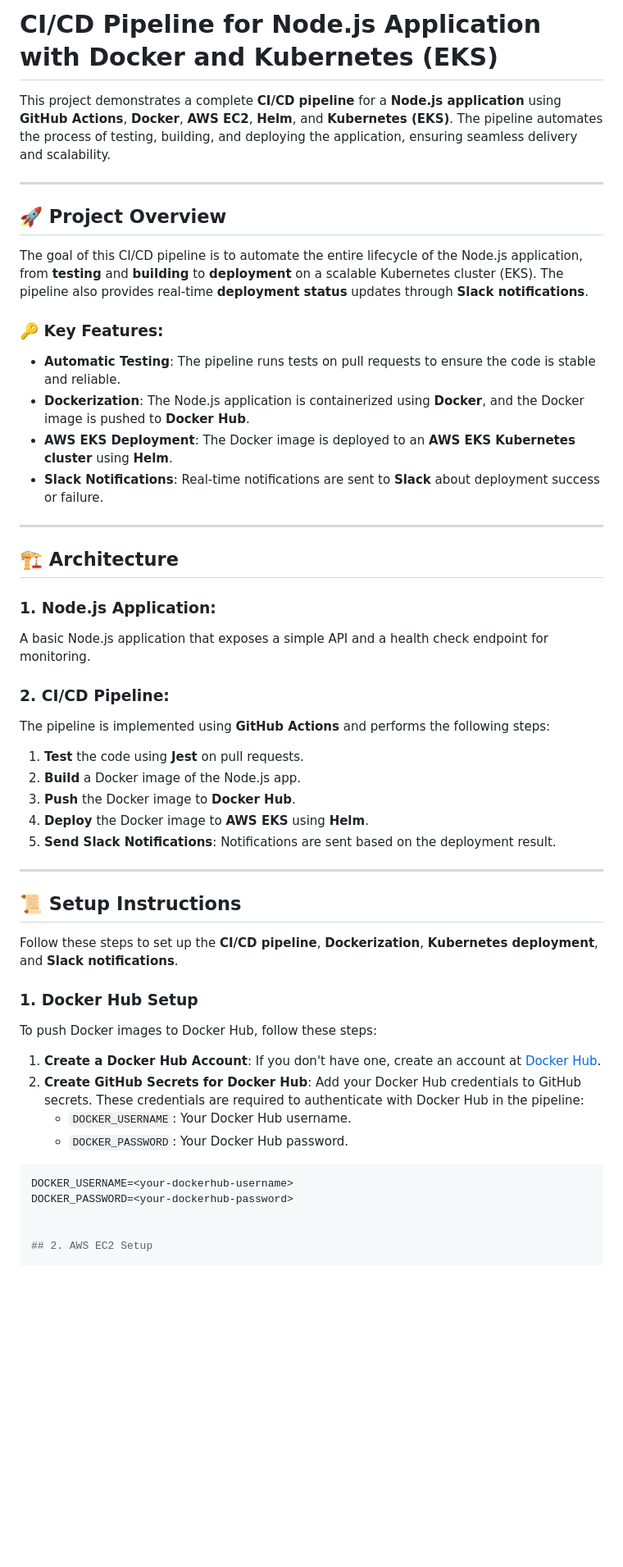
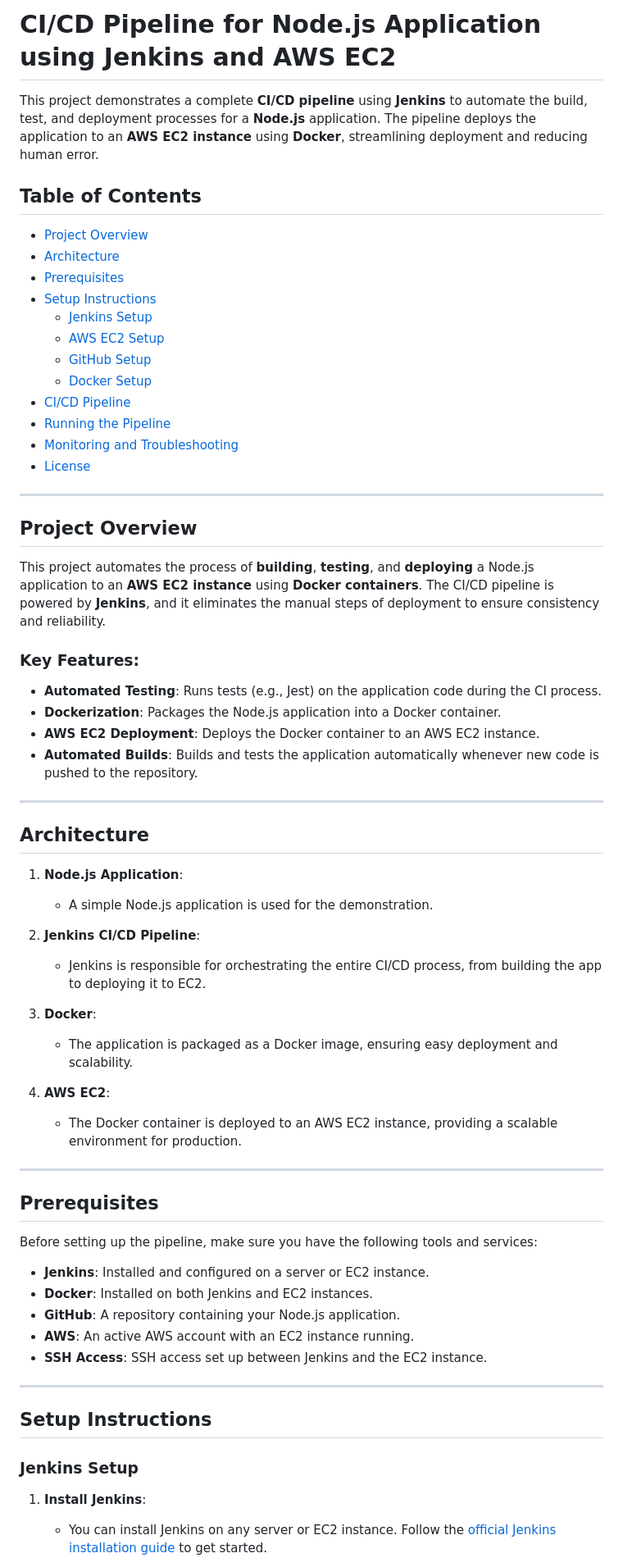
Before and after one commit to N176/nodejs-cicd-pipeline, a Markdown page: README.md, the part around one of its changes. Shown at 82% size. Drawn GitHub-style; blank space fills up the shorter version.

````diff
--- a/README.md
+++ b/README.md
@@ -1,52 +1,68 @@
-# CI/CD Pipeline for Node.js Application with Docker and Kubernetes (EKS)
+# CI/CD Pipeline for Node.js Application using Jenkins and AWS EC2
 
-This project demonstrates a complete **CI/CD pipeline** for a **Node.js application** using **GitHub Actions**, **Docker**, **AWS EC2**, **Helm**, and **Kubernetes (EKS)**. The pipeline automates the process of testing, building, and deploying the application, ensuring seamless delivery and scalability.
+This project demonstrates a complete **CI/CD pipeline** using **Jenkins** to automate the build, test, and deployment processes for a **Node.js** application. The pipeline deploys the application to an **AWS EC2 instance** using **Docker**, streamlining deployment and reducing human error.
+
+## Table of Contents
+
+- [Project Overview](#project-overview)
+- [Architecture](#architecture)
+- [Prerequisites](#prerequisites)
+- [Setup Instructions](#setup-instructions)
+  - [Jenkins Setup](#jenkins-setup)
+  - [AWS EC2 Setup](#aws-ec2-setup)
+  - [GitHub Setup](#github-setup)
+  - [Docker Setup](#docker-setup)
+- [CI/CD Pipeline](#cicd-pipeline)
+- [Running the Pipeline](#running-the-pipeline)
+- [Monitoring and Troubleshooting](#monitoring-and-troubleshooting)
+- [License](#license)
 
 ---
 
-## 🚀 Project Overview
+## Project Overview
 
-The goal of this CI/CD pipeline is to automate the entire lifecycle of the Node.js application, from **testing** and **building** to **deployment** on a scalable Kubernetes cluster (EKS). The pipeline also provides real-time **deployment status** updates through **Slack notifications**.
+This project automates the process of **building**, **testing**, and **deploying** a Node.js application to an **AWS EC2 instance** using **Docker containers**. The CI/CD pipeline is powered by **Jenkins**, and it eliminates the manual steps of deployment to ensure consistency and reliability.
 
-### 🔑 Key Features:
-- **Automatic Testing**: The pipeline runs tests on pull requests to ensure the code is stable and reliable.
-- **Dockerization**: The Node.js application is containerized using **Docker**, and the Docker image is pushed to **Docker Hub**.
-- **AWS EKS Deployment**: The Docker image is deployed to an **AWS EKS Kubernetes cluster** using **Helm**.
-- **Slack Notifications**: Real-time notifications are sent to **Slack** about deployment success or failure.
+### Key Features:
+- **Automated Testing**: Runs tests (e.g., Jest) on the application code during the CI process.
+- **Dockerization**: Packages the Node.js application into a Docker container.
+- **AWS EC2 Deployment**: Deploys the Docker container to an AWS EC2 instance.
+- **Automated Builds**: Builds and tests the application automatically whenever new code is pushed to the repository.
 
 ---
 
-## 🏗️ Architecture
+## Architecture
 
-### 1. **Node.js Application:**
-A basic Node.js application that exposes a simple API and a health check endpoint for monitoring.
+1. **Node.js Application**:
+   - A simple Node.js application is used for the demonstration.
 
-### 2. **CI/CD Pipeline:**
-The pipeline is implemented using **GitHub Actions** and performs the following steps:
-1. **Test** the code using **Jest** on pull requests.
-2. **Build** a Docker image of the Node.js app.
-3. **Push** the Docker image to **Docker Hub**.
-4. **Deploy** the Docker image to **AWS EKS** using **Helm**.
-5. **Send Slack Notifications**: Notifications are sent based on the deployment result.
+2. **Jenkins CI/CD Pipeline**:
+   - Jenkins is responsible for orchestrating the entire CI/CD process, from building the app to deploying it to EC2.
+
+3. **Docker**:
+   - The application is packaged as a Docker image, ensuring easy deployment and scalability.
+
+4. **AWS EC2**:
+   - The Docker container is deployed to an AWS EC2 instance, providing a scalable environment for production.
 
 ---
 
-## 📜 Setup Instructions
+## Prerequisites
 
-Follow these steps to set up the **CI/CD pipeline**, **Dockerization**, **Kubernetes deployment**, and **Slack notifications**.
+Before setting up the pipeline, make sure you have the following tools and services:
 
-### 1. **Docker Hub Setup**
-To push Docker images to Docker Hub, follow these steps:
+- **Jenkins**: Installed and configured on a server or EC2 instance.
+- **Docker**: Installed on both Jenkins and EC2 instances.
+- **GitHub**: A repository containing your Node.js application.
+- **AWS**: An active AWS account with an EC2 instance running.
+- **SSH Access**: SSH access set up between Jenkins and the EC2 instance.
 
-1. **Create a Docker Hub Account**: If you don't have one, create an account at [Docker Hub](https://hub.docker.com/).
-2. **Create GitHub Secrets for Docker Hub**: Add your Docker Hub credentials to GitHub secrets. These credentials are required to authenticate with Docker Hub in the pipeline:
-   - `DOCKER_USERNAME`: Your Docker Hub username.
-   - `DOCKER_PASSWORD`: Your Docker Hub password.
+---
 
-```bash
-DOCKER_USERNAME=<your-dockerhub-username>
-DOCKER_PASSWORD=<your-dockerhub-password>
+## Setup Instructions
 
+### Jenkins Setup
 
-## 2. AWS EC2 Setup
+1. **Install Jenkins**:
+   - You can install Jenkins on any server or EC2 instance. Follow the [official Jenkins installation guide](https://www.jenkins.io/doc/book/installing/) to get started.
 
````
Also changed, not shown: other parts of README.md (+162 -68 lines).
